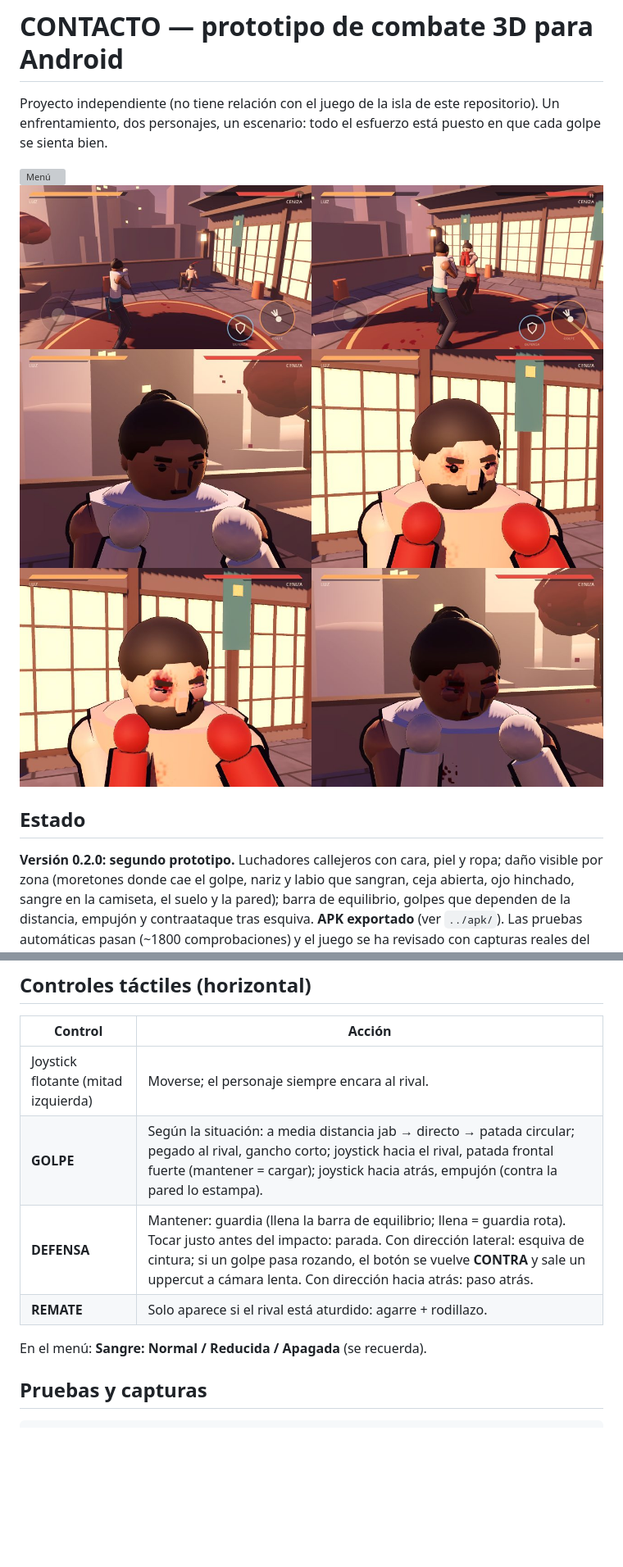
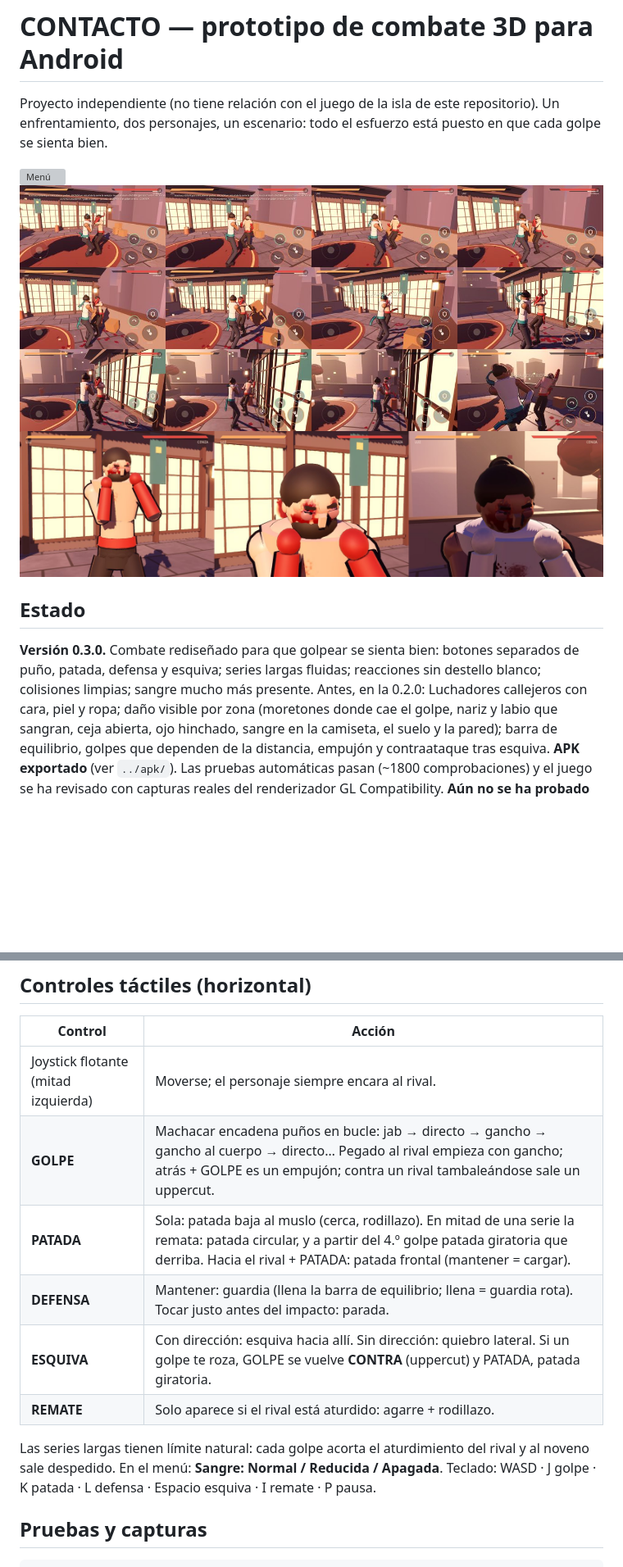
Before and after one commit to nicolas-19x/JUEGO-AMORION, a Markdown page: combate/README.md, 2 parts joined by grey strips. Shown at 82% size. Rendered like a GitHub page; pictures changed too: combate/docs/capturas/combate.jpg, combate/docs/capturas/heridas.jpg; blank space fills up the shorter version; grey boxes are pictures that could not be loaded.

```diff
--- a/combate/README.md
+++ b/combate/README.md
@@ -10,7 +10,10 @@ está puesto en que cada golpe se sienta bien.
 
 ## Estado
 
-**Versión 0.2.0: segundo prototipo.** Luchadores callejeros con cara, piel y
+**Versión 0.3.0.** Combate rediseñado para que golpear se sienta bien: botones
+separados de puño, patada, defensa y esquiva; series largas fluidas; reacciones
+sin destello blanco; colisiones limpias; sangre mucho más presente.
+Antes, en la 0.2.0: Luchadores callejeros con cara, piel y
 ropa; daño visible por zona (moretones donde cae el golpe, nariz y labio que
 sangran, ceja abierta, ojo hinchado, sangre en la camiseta, el suelo y la pared);
 barra de equilibrio, golpes que dependen de la distancia, empujón y
@@ -30,11 +33,16 @@ GL Compatibility. **Aún no se ha probado en un teléfono** (ver
 | Control | Acción |
 |---|---|
 | Joystick flotante (mitad izquierda) | Moverse; el personaje siempre encara al rival. |
-| **GOLPE** | Según la situación: a media distancia jab → directo → patada circular; pegado al rival, gancho corto; joystick hacia el rival, patada frontal fuerte (mantener = cargar); joystick hacia atrás, empujón (contra la pared lo estampa). |
-| **DEFENSA** | Mantener: guardia (llena la barra de equilibrio; llena = guardia rota). Tocar justo antes del impacto: parada. Con dirección lateral: esquiva de cintura; si un golpe pasa rozando, el botón se vuelve **CONTRA** y sale un uppercut a cámara lenta. Con dirección hacia atrás: paso atrás. |
+| **GOLPE** | Machacar encadena puños en bucle: jab → directo → gancho → gancho al cuerpo → directo… Pegado al rival empieza con gancho; atrás + GOLPE es un empujón; contra un rival tambaleándose sale un uppercut. |
+| **PATADA** | Sola: patada baja al muslo (cerca, rodillazo). En mitad de una serie la remata: patada circular, y a partir del 4.º golpe patada giratoria que derriba. Hacia el rival + PATADA: patada frontal (mantener = cargar). |
+| **DEFENSA** | Mantener: guardia (llena la barra de equilibrio; llena = guardia rota). Tocar justo antes del impacto: parada. |
+| **ESQUIVA** | Con dirección: esquiva hacia allí. Sin dirección: quiebro lateral. Si un golpe te roza, GOLPE se vuelve **CONTRA** (uppercut) y PATADA, patada giratoria. |
 | **REMATE** | Solo aparece si el rival está aturdido: agarre + rodillazo. |
 
-En el menú: **Sangre: Normal / Reducida / Apagada** (se recuerda).
+Las series largas tienen límite natural: cada golpe acorta el aturdimiento del
+rival y al noveno sale despedido. En el menú: **Sangre: Normal / Reducida /
+Apagada**. Teclado: WASD · J golpe · K patada · L defensa · Espacio esquiva ·
+I remate · P pausa.
 
 ## Pruebas y capturas
 
```
Also changed, not shown: combate/docs/ESTADO.md (+43 -1 lines), 14 other files.
